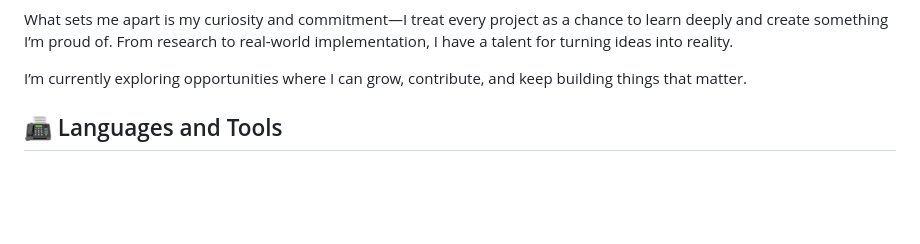
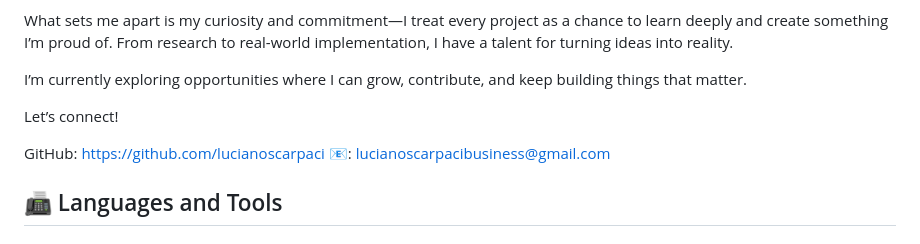
Before and after one commit to lucianoscarpaci/lucianoscarpaci, a Markdown page: README.md, the part around the change. Drawn GitHub-style; blank space fills up the shorter version.

```diff
--- a/README.md
+++ b/README.md
@@ -13,6 +13,12 @@ What sets me apart is my curiosity and commitment—I treat every project as a c
 </p>
 <p>
 I’m currently exploring opportunities where I can grow, contribute, and keep building things that matter.
+</p>
+<p>
+Let’s connect!
+
+GitHub: https://github.com/lucianoscarpaci
+📧: lucianoscarpacibusiness@gmail.com
 </p>
 
 <h2>📠 Languages and Tools </h2>
```
